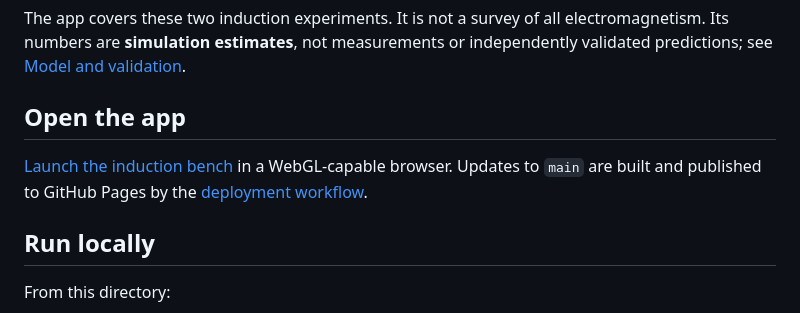
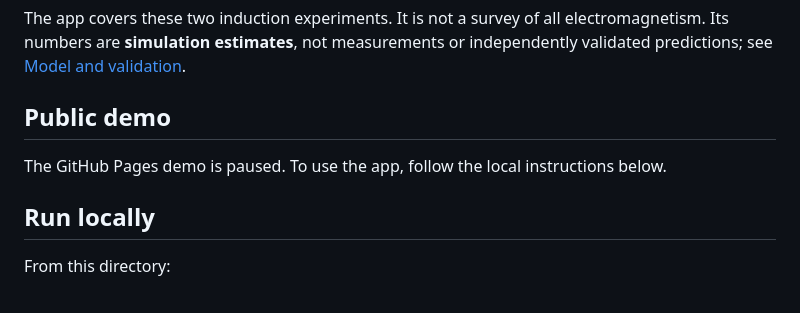
Before and after one commit to adamm06-coder/electromagnetism, a Markdown page: README.md, the part around the change. GitHub-like rendering.

Commit message:
Mark public Pages demo as paused

```diff
--- a/README.md
+++ b/README.md
@@ -4,9 +4,9 @@ An interactive browser app for exploring **electromagnetic induction**. Move a c
 
 The app covers these two induction experiments. It is not a survey of all electromagnetism. Its numbers are **simulation estimates**, not measurements or independently validated predictions; see [Model and validation](MODEL.md).
 
-## Open the app
+## Public demo
 
-[Launch the induction bench](https://adamm06-coder.github.io/electromagnetism/) in a WebGL-capable browser. Updates to `main` are built and published to GitHub Pages by the [deployment workflow](.github/workflows/deploy-pages.yml).
+The GitHub Pages demo is paused. To use the app, follow the local instructions below.
 
 ## Run locally
 
```
